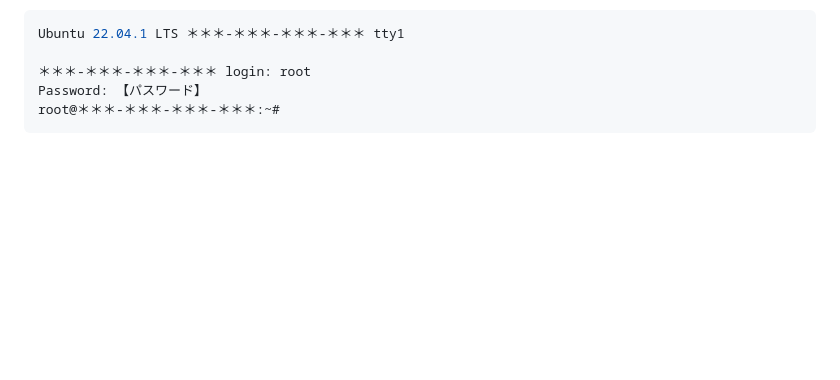
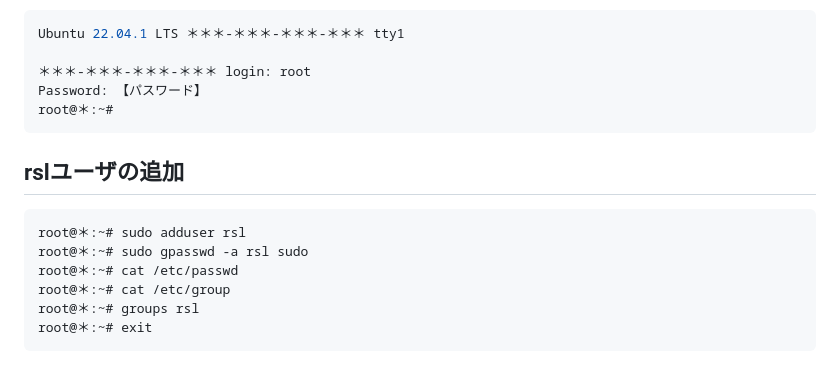
Before and after one commit to recsyslab/tutorials, a Markdown page: django/server.md, the part around the change. GitHub-like rendering; blank space fills up the shorter version.

````diff
--- a/django/server.md
+++ b/django/server.md
@@ -62,5 +62,15 @@ Ubuntu 22.04.1 LTS ＊＊＊-＊＊＊-＊＊＊-＊＊＊ tty1
 
 ＊＊＊-＊＊＊-＊＊＊-＊＊＊ login: root
 Password: 【パスワード】
-root@＊＊＊-＊＊＊-＊＊＊-＊＊＊:~#
+root@＊:~#
 ```
+
+## rslユーザの追加
+```bash
+root@＊:~# sudo adduser rsl
+root@＊:~# sudo gpasswd -a rsl sudo
+root@＊:~# cat /etc/passwd
+root@＊:~# cat /etc/group
+root@＊:~# groups rsl
+root@＊:~# exit
+```
````
